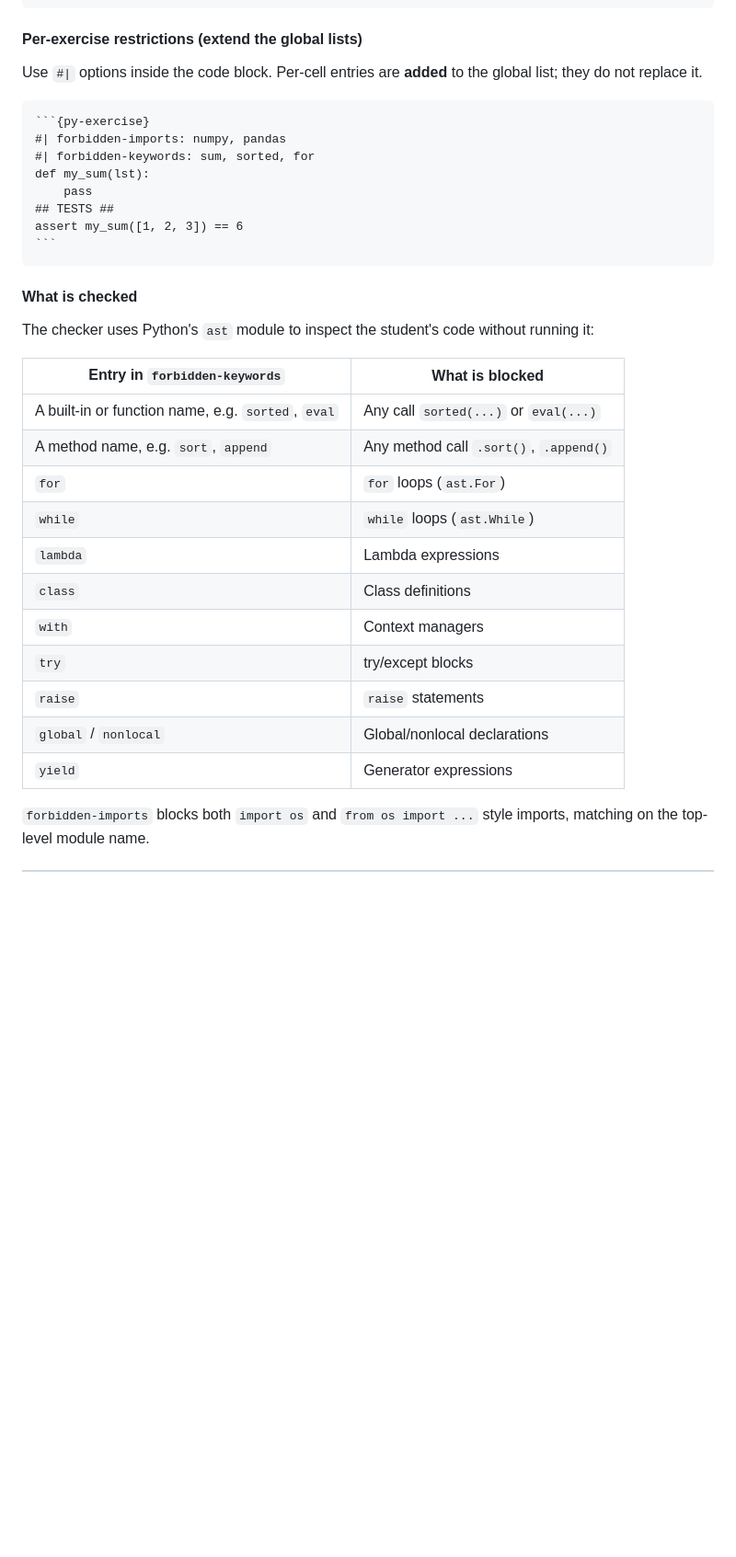
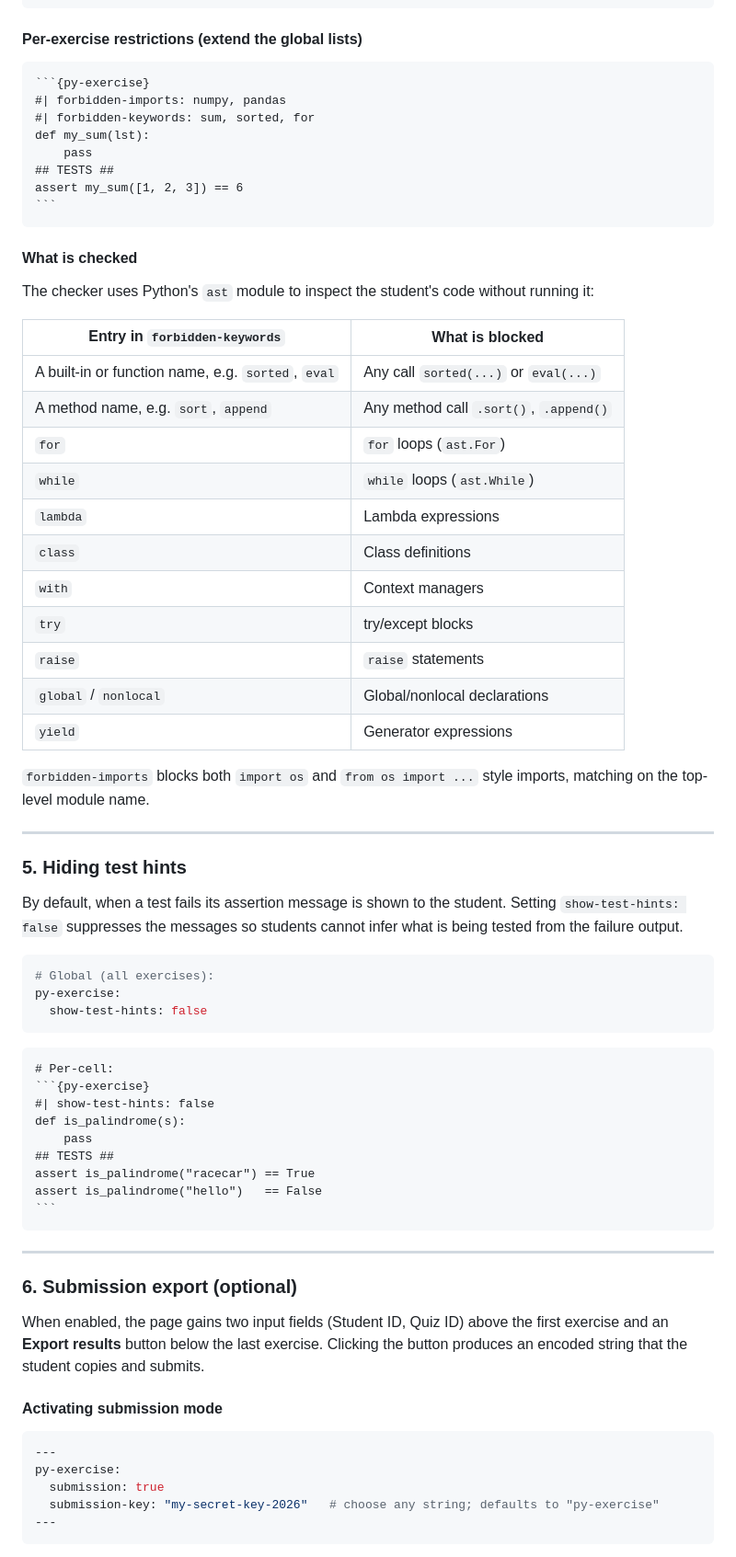
Before and after one commit to Erasmus-CTM/py-exercise, a Markdown page: _extensions/py-exercise/README.md, the part around one of its changes. Shown at 92% size. Drawn GitHub-style; blank space fills up the shorter version.

`````diff
--- a/_extensions/py-exercise/README.md
+++ b/_extensions/py-exercise/README.md
@@ -164,9 +166,6 @@ py-exercise:
 
 #### Per-exercise restrictions (extend the global lists)
 
-Use `#|` options inside the code block. Per-cell entries are **added** to the global
-list; they do not replace it.
-
 ````markdown
 ```{py-exercise}
 #| forbidden-imports: numpy, pandas
@@ -182,19 +181,64 @@ assert my_sum([1, 2, 3]) == 6
 
 The checker uses Python's `ast` module to inspect the student's code without running it:
 
-| Entry in `forbidden-keywords` | What is blocked |
-|-------------------------------|-----------------|
-| A built-in or function name, e.g. `sorted`, `eval` | Any call `sorted(...)` or `eval(...)` |
-| A method name, e.g. `sort`, `append` | Any method call `.sort()`, `.append()` |
-| `for` | `for` loops (`ast.For`) |
-| `while` | `while` loops (`ast.While`) |
-| `lambda` | Lambda expressions |
-| `class` | Class definitions |
-| `with` | Context managers |
-| `try` | try/except blocks |
-| `raise` | `raise` statements |
-| `global` / `nonlocal` | Global/nonlocal declarations |
-| `yield` | Generator expressions |
+| Entry in `forbidden-keywords`                        | What is blocked                          |
+|------------------------------------------------------|------------------------------------------|
+| A built-in or function name, e.g. `sorted`, `eval`   | Any call `sorted(...)` or `eval(...)`    |
+| A method name, e.g. `sort`, `append`                 | Any method call `.sort()`, `.append()`   |
+| `for`                                                | `for` loops (`ast.For`)                  |
+| `while`                                              | `while` loops (`ast.While`)              |
+| `lambda`                                             | Lambda expressions                       |
+| `class`                                              | Class definitions                        |
+| `with`                                               | Context managers                         |
+| `try`                                                | try/except blocks                        |
+| `raise`                                              | `raise` statements                       |
+| `global` / `nonlocal`                                | Global/nonlocal declarations             |
+| `yield`                                              | Generator expressions                    |
 
 `forbidden-imports` blocks both `import os` and `from os import ...` style imports,
 matching on the top-level module name.
+
+---
+
+### 5. Hiding test hints
+
+By default, when a test fails its assertion message is shown to the student. Setting
+`show-test-hints: false` suppresses the messages so students cannot infer what is being
+tested from the failure output.
+
+```yaml
+# Global (all exercises):
+py-exercise:
+  show-test-hints: false
+```
+
+````markdown
+# Per-cell:
+```{py-exercise}
+#| show-test-hints: false
+def is_palindrome(s):
+    pass
+## TESTS ##
+assert is_palindrome("racecar") == True
+assert is_palindrome("hello")   == False
+```
+````
+
+---
+
+### 6. Submission export (optional)
+
+When enabled, the page gains two input fields (Student ID, Quiz ID) above the first
+exercise and an **Export results** button below the last exercise. Clicking the button
+produces an encoded string that the student copies and submits.
+
+#### Activating submission mode
+
+```yaml
+---
+py-exercise:
+  submission: true
+  submission-key: "my-secret-key-2026"   # choose any string; defaults to "py-exercise"
+---
+```
+
`````
Also changed, not shown: other parts of _extensions/py-exercise/README.md (+103 -90 lines).
